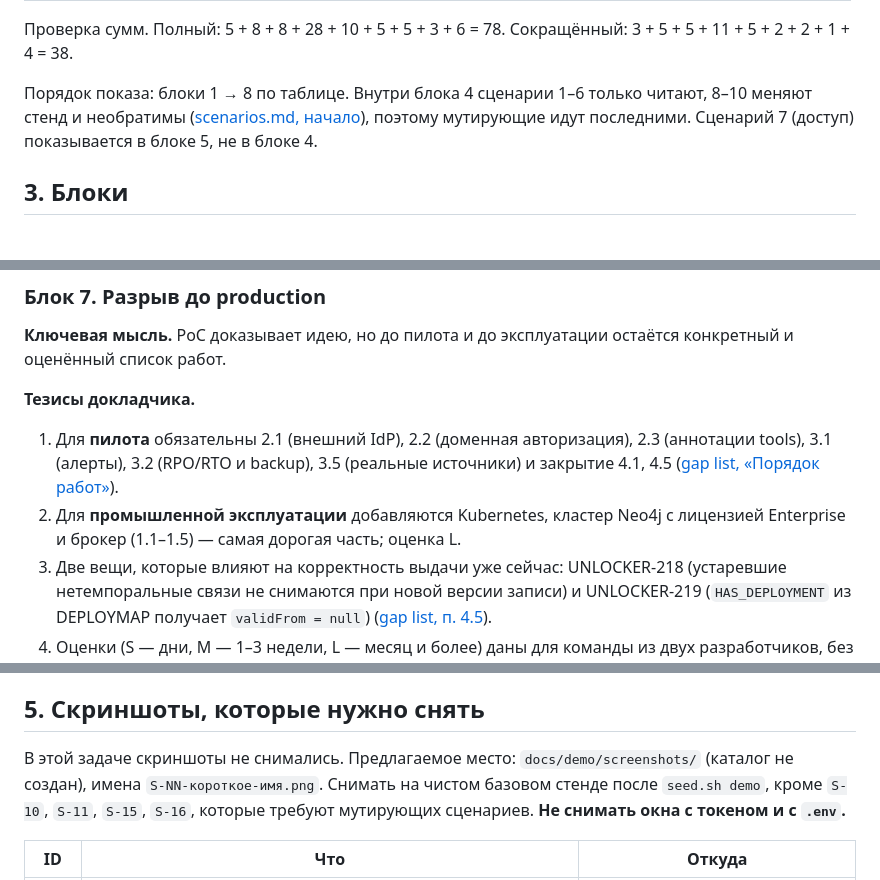
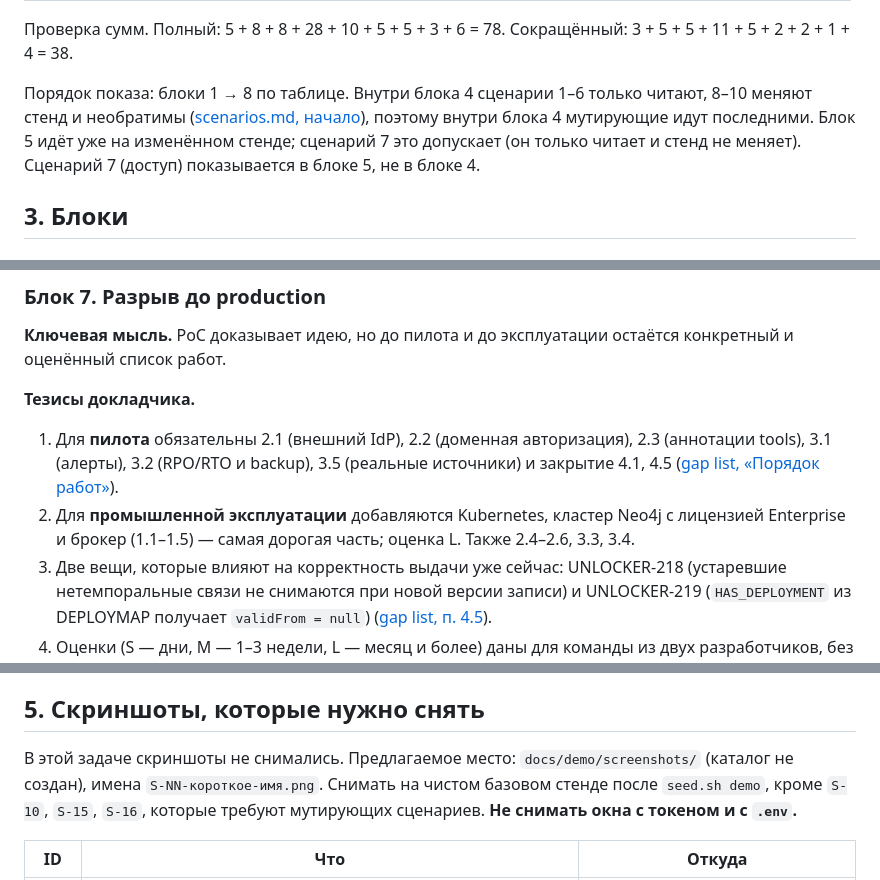
Before and after one commit to Unlocker/architecture-rag, a Markdown page: docs/demo/presentation-plan.md, 3 parts joined by grey strips. GitHub-like rendering.

Commit message:
UNLOCKER-303: ревью — порядок показа, S-11, объём для промэксплуатации
Co-Authored-By: Claude Sonnet 5.5 <noreply@anthropic.com>
Co-authored-by: multica-agent <github@multica.ai>

```diff
--- a/docs/demo/presentation-plan.md
+++ b/docs/demo/presentation-plan.md
@@ -33,7 +33,7 @@
 
 Проверка сумм. Полный: 5 + 8 + 8 + 28 + 10 + 5 + 5 + 3 + 6 = 78. Сокращённый: 3 + 5 + 5 + 11 + 5 + 2 + 2 + 1 + 4 = 38.
 
-Порядок показа: блоки 1 → 8 по таблице. Внутри блока 4 сценарии 1–6 только читают, 8–10 меняют стенд и необратимы ([scenarios.md, начало](scenarios.md#содержание)), поэтому мутирующие идут последними. Сценарий 7 (доступ) показывается в блоке 5, не в блоке 4.
+Порядок показа: блоки 1 → 8 по таблице. Внутри блока 4 сценарии 1–6 только читают, 8–10 меняют стенд и необратимы ([scenarios.md, начало](scenarios.md#содержание)), поэтому внутри блока 4 мутирующие идут последними. Блок 5 идёт уже на изменённом стенде; сценарий 7 это допускает (он только читает и стенд не меняет). Сценарий 7 (доступ) показывается в блоке 5, не в блоке 4.
 
 ## 3. Блоки
 
@@ -225,7 +225,7 @@
 **Тезисы докладчика.**
 
 1. Для **пилота** обязательны 2.1 (внешний IdP), 2.2 (доменная авторизация), 2.3 (аннотации tools), 3.1 (алерты), 3.2 (RPO/RTO и backup), 3.5 (реальные источники) и закрытие 4.1, 4.5 ([gap list, «Порядок работ»](../05-production-gap-list.md#порядок-работ)).
-2. Для **промышленной эксплуатации** добавляются Kubernetes, кластер Neo4j с лицензией Enterprise и брокер (1.1–1.5) — самая дорогая часть; оценка L.
+2. Для **промышленной эксплуатации** добавляются Kubernetes, кластер Neo4j с лицензией Enterprise и брокер (1.1–1.5) — самая дорогая часть; оценка L. Также 2.4–2.6, 3.3, 3.4.
 3. Две вещи, которые влияют на корректность выдачи уже сейчас: UNLOCKER-218 (устаревшие нетемпоральные связи не снимаются при новой версии записи) и UNLOCKER-219 (`HAS_DEPLOYMENT` из DEPLOYMAP получает `validFrom = null`) ([gap list, п. 4.5](../05-production-gap-list.md#4-известные-пробелы-самого-poc)).
 4. Оценки (S — дни, M — 1–3 недели, L — месяц и более) даны для команды из двух разработчиков, без согласований и закупок.
 5. Решение по лицензии Neo4j Enterprise принадлежит владельцу ([gap list, п. 1.2](../05-production-gap-list.md#1-платформа-и-данные)).
@@ -284,7 +284,7 @@
 
 ## 5. Скриншоты, которые нужно снять
 
-В этой задаче скриншоты не снимались. Предлагаемое место: `docs/demo/screenshots/` (каталог не создан), имена `S-NN-короткое-имя.png`. Снимать на чистом базовом стенде после `seed.sh demo`, кроме `S-10`, `S-11`, `S-15`, `S-16`, которые требуют мутирующих сценариев. **Не снимать окна с токеном и с `.env`.**
+В этой задаче скриншоты не снимались. Предлагаемое место: `docs/demo/screenshots/` (каталог не создан), имена `S-NN-короткое-имя.png`. Снимать на чистом базовом стенде после `seed.sh demo`, кроме `S-10`, `S-15`, `S-16`, которые требуют мутирующих сценариев. **Не снимать окна с токеном и с `.env`.**
 
 | ID | Что | Откуда |
 |---|---|---|
```
